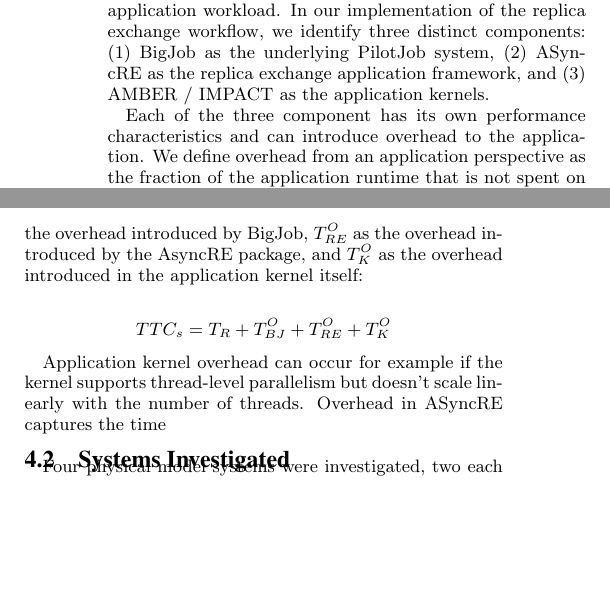
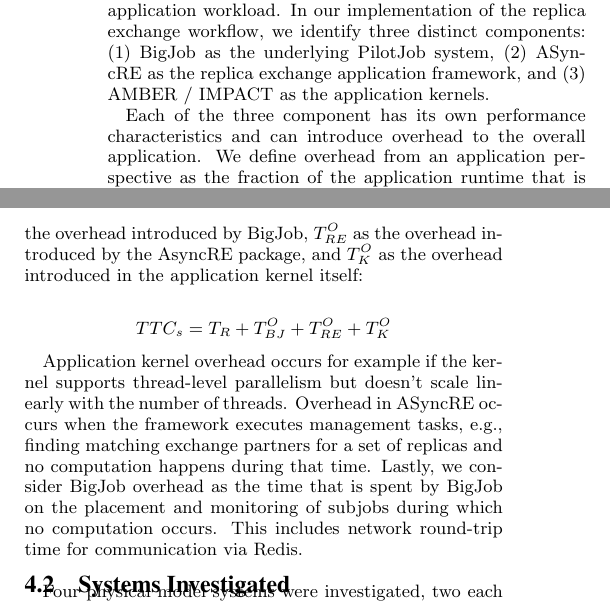
Before and after one commit to saga-project/asyncre-bigjob, a LaTeX paper (papers/2013-cdi-xsede.tex): two parts of the columns of page 7 of 8, joined at a grey line, cut so that both start at the same text, the shorter picture padded with empty space. Compiled offline with pdfLaTeX.

Commit message:
snapshot

```diff
--- a/papers/2013-cdi-xsede.tex
+++ b/papers/2013-cdi-xsede.tex
@@ -831,7 +831,7 @@ underlying PilotJob system, (2) ASyncRE as  the replica exchange application
 framework, and (3) AMBER / IMPACT as the  application kernels.
 
 Each of the three component has its own performance characteristics and
-can introduce overhead to the application. We define overhead from an
+can introduce overhead to the overall application. We define overhead from an
 application perspective as the fraction of the application runtime that is
 not spent on running the application kernels, but on application management
 logic, communication and coordination.
@@ -854,9 +854,17 @@ $T^{O}_{K}$ as the overhead introduced in the application kernel itself:
 
 $$ TTC_s = T_R + T^{O}_{BJ} + T^{O}_{RE} + T^{O}_{K}$$
 
-Application kernel overhead can occur for example if the kernel supports
+Application kernel overhead occurs for example if the kernel supports
 thread-level parallelism but doesn't scale linearly with the number of
-threads. Overhead in ASyncRE captures the time
+threads. Overhead in ASyncRE occurs when the framework executes management
+tasks, e.g., finding matching exchange partners for a set of replicas and
+no computation happens during that time. Lastly, we consider BigJob
+overhead as the time that is spent by BigJob on the placement and monitoring
+of subjobs during which no computation occurs. This includes network
+round-trip time for communication via Redis.
+
+
+
 
 \subsection{Systems Investigated}
 
```
